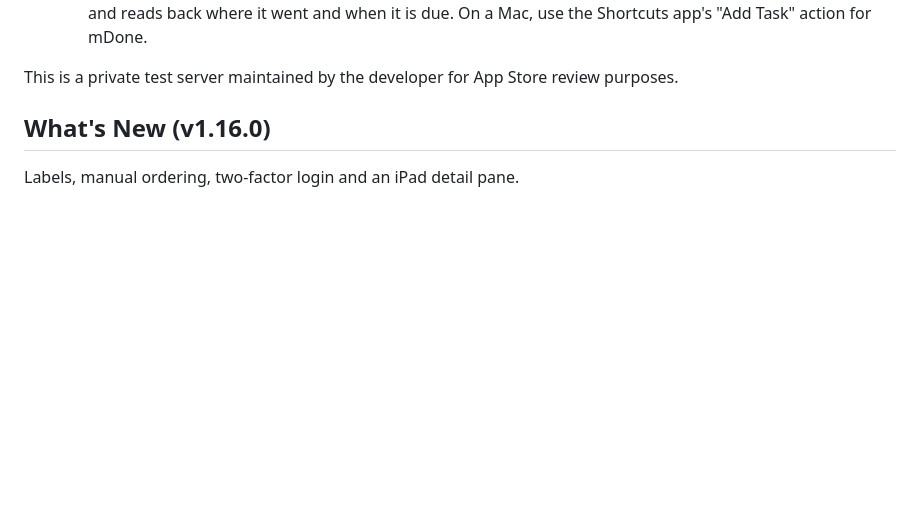
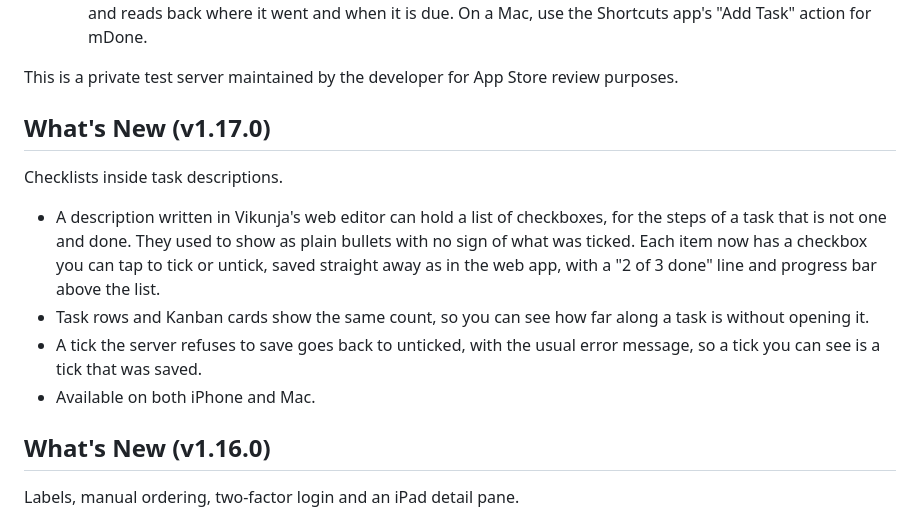
Before and after one commit to marco308/mdone, a Markdown page: docs/appstore-metadata.md, the part around the change. GitHub-like rendering; blank space fills up the shorter version.

Commit message:
release: stamp 1.17.0 in the changelog and record its What's New
iOS 1.17.0 build 70 was submitted for App Store review on 2026-09-13.
The stamped section is what the release workflow publishes as the
GitHub Release notes once this lands on main.

Co-Authored-By: Claude Fable 5.1 <noreply@anthropic.com>

```diff
--- a/docs/appstore-metadata.md
+++ b/docs/appstore-metadata.md
@@ -85,6 +85,15 @@ Steps to test:
    - Say "Hey Siri, add a task in mDone" (the app can be closed). Siri asks for the task, adds it to the first project, and reads back where it went and when it is due. On a Mac, use the Shortcuts app's "Add Task" action for mDone.
 
 This is a private test server maintained by the developer for App Store review purposes.
+
+## What's New (v1.17.0)
+
+Checklists inside task descriptions.
+
+- A description written in Vikunja's web editor can hold a list of checkboxes, for the steps of a task that is not one and done. They used to show as plain bullets with no sign of what was ticked. Each item now has a checkbox you can tap to tick or untick, saved straight away as in the web app, with a "2 of 3 done" line and progress bar above the list.
+- Task rows and Kanban cards show the same count, so you can see how far along a task is without opening it.
+- A tick the server refuses to save goes back to unticked, with the usual error message, so a tick you can see is a tick that was saved.
+- Available on both iPhone and Mac.
 
 ## What's New (v1.16.0)
 
```
Also changed, not shown: CHANGELOG.md (+2 -0 lines).
